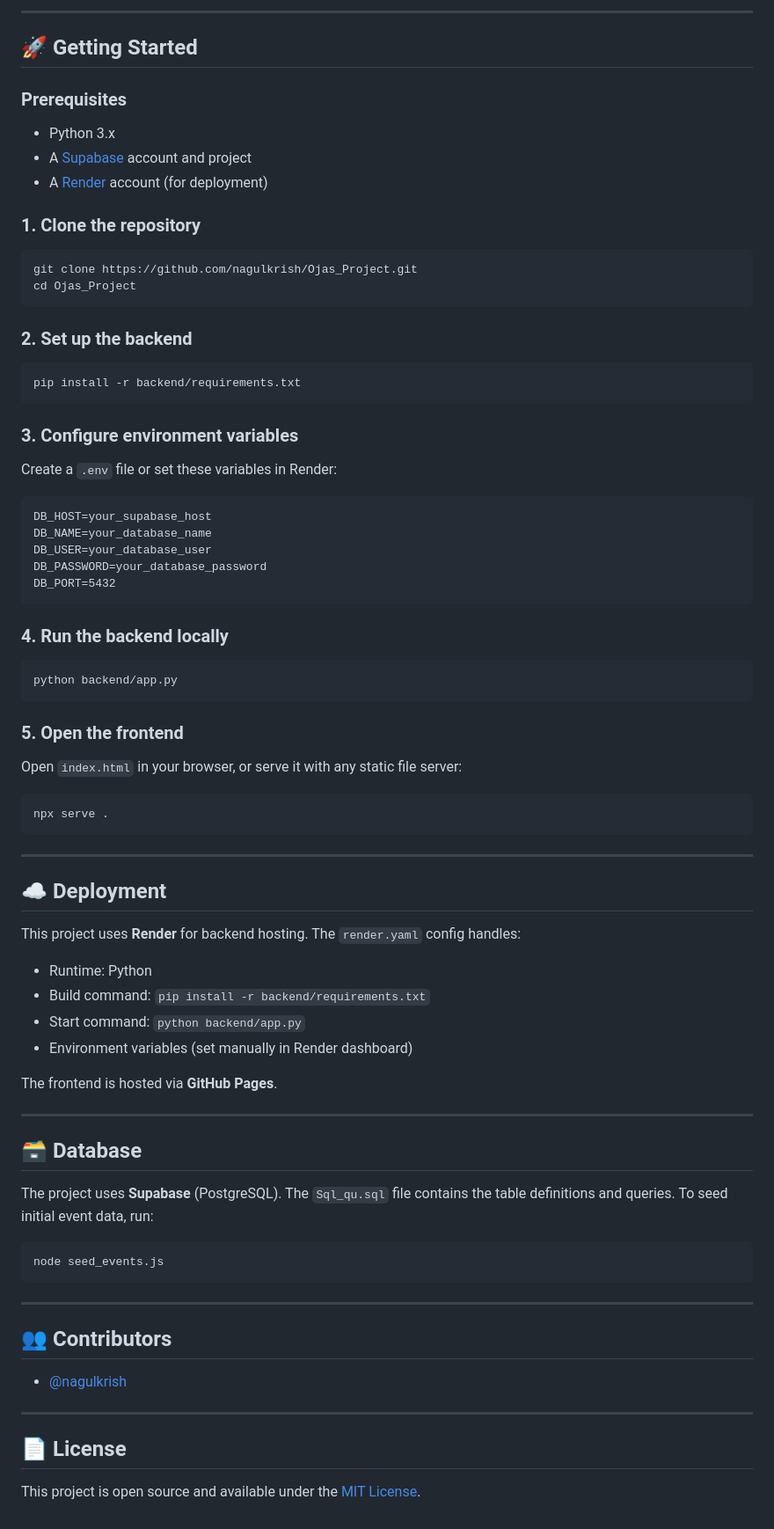
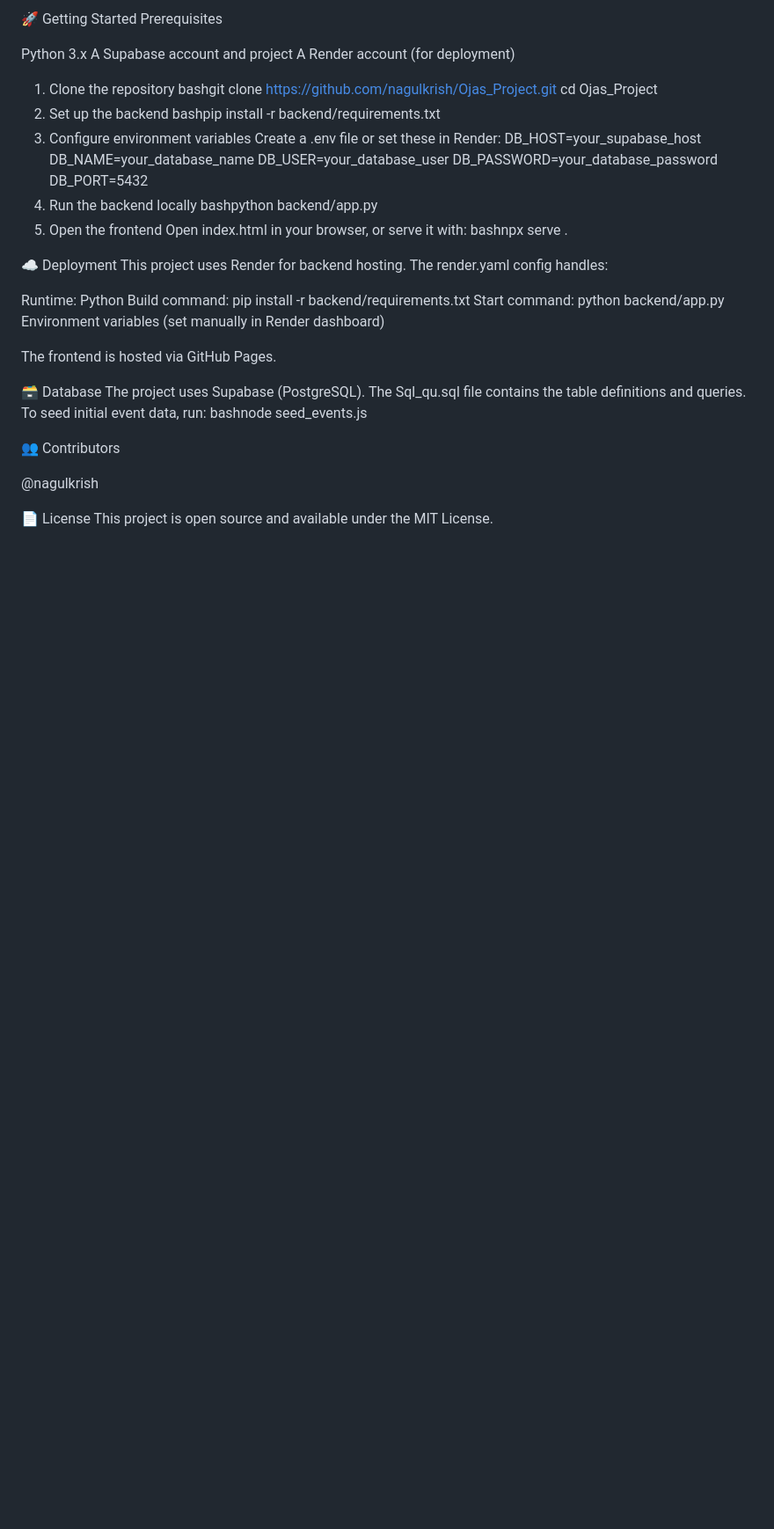
Before and after one commit to nagulkrish/ojas, a Markdown page: README.md, the part around one of its changes. Shown at 88% size. GitHub-like rendering; blank space fills up the shorter version.

````diff
--- a/README.md
+++ b/README.md
@@ -86,78 +78,47 @@ Ojas_Project/
 
----
+🚀 Getting Started
+Prerequisites
 
-## 🚀 Getting Started
+Python 3.x
+A Supabase account and project
+A Render account (for deployment)
 
-### Prerequisites
-- Python 3.x
-- A [Supabase](https://supabase.com) account and project
-- A [Render](https://render.com) account (for deployment)
-
-### 1. Clone the repository
-```bash
-git clone https://github.com/nagulkrish/Ojas_Project.git
+1. Clone the repository
+bashgit clone https://github.com/nagulkrish/Ojas_Project.git
 cd Ojas_Project
-```
-
-### 2. Set up the backend
-```bash
-pip install -r backend/requirements.txt
-```
-
-### 3. Configure environment variables
-
-Create a `.env` file or set these variables in Render:
-
-```
+2. Set up the backend
+bashpip install -r backend/requirements.txt
+3. Configure environment variables
+Create a .env file or set these in Render:
 DB_HOST=your_supabase_host
 DB_NAME=your_database_name
 DB_USER=your_database_user
 DB_PASSWORD=your_database_password
 DB_PORT=5432
-```
+4. Run the backend locally
+bashpython backend/app.py
+5. Open the frontend
+Open index.html in your browser, or serve it with:
+bashnpx serve .
 
-### 4. Run the backend locally
-```bash
-python backend/app.py
-```
+☁️ Deployment
+This project uses Render for backend hosting. The render.yaml config handles:
 
-### 5. Open the frontend
+Runtime: Python
+Build command: pip install -r backend/requirements.txt
+Start command: python backend/app.py
+Environment variables (set manually in Render dashboard)
 
-Open `index.html` in your browser, or serve it with any static file server:
-```bash
-npx serve .
-```
+The frontend is hosted via GitHub Pages.
 
----
+🗃️ Database
+The project uses Supabase (PostgreSQL). The Sql_qu.sql file contains the table definitions and queries. To seed initial event data, run:
+bashnode seed_events.js
 
-## ☁️ Deployment
+👥 Contributors
 
-This project uses **Render** for backend hosting. The `render.yaml` config handles:
-- Runtime: Python
-- Build command: `pip install -r backend/requirements.txt`
-- Start command: `python backend/app.py`
-- Environment variables (set manually in Render dashboard)
+@nagulkrish
 
-The frontend is hosted via **GitHub Pages**.
 
----
-
-## 🗃️ Database
-
-The project uses **Supabase** (PostgreSQL). The `Sql_qu.sql` file contains the table definitions and queries. To seed initial event data, run:
-
-```bash
-node seed_events.js
-```
-
----
-
-## 👥 Contributors
-
-- [@nagulkrish](https://github.com/nagulkrish)
-
----
-
-## 📄 License
-
-This project is open source and available under the [MIT License](LICENSE).
+📄 License
+This project is open source and available under the MIT License.
````
Also changed, not shown: other parts of README.md (+29 -37 lines).
